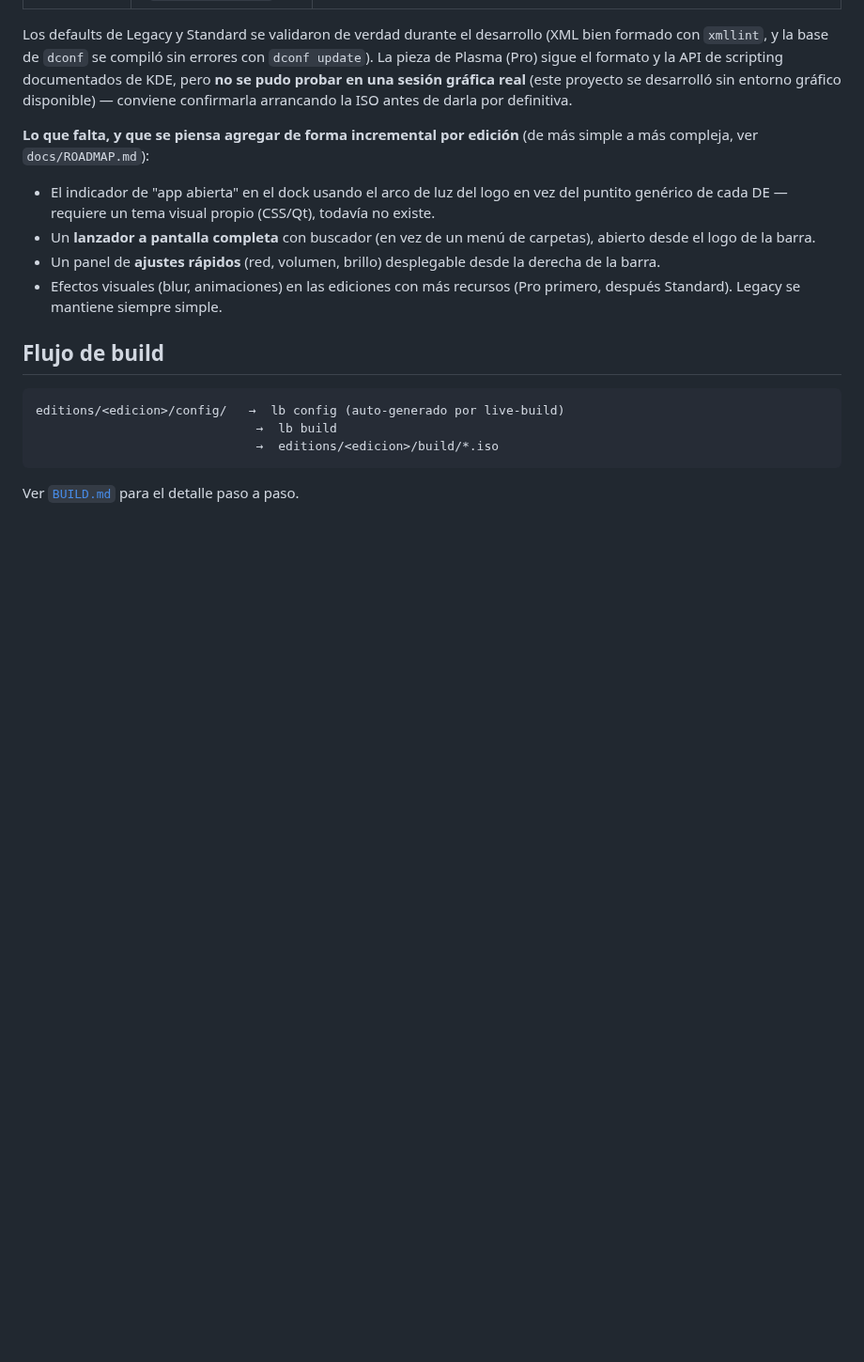
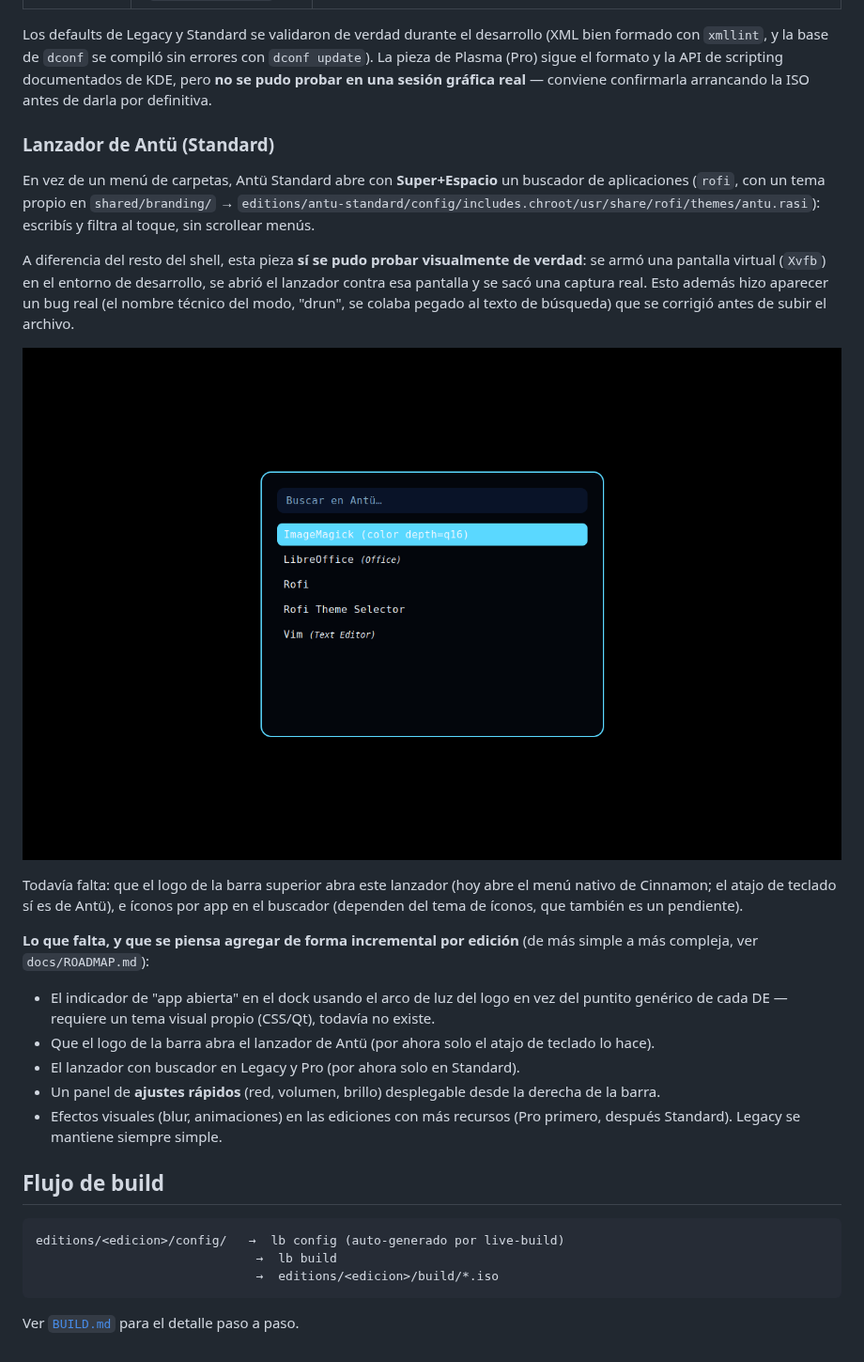
Before and after one commit to Juan23848/SISTEMA-OPERATIVO, a Markdown page: docs/ARCHITECTURE.md, the part around the change. Shown at 94% size. Rendered like a GitHub page; pictures changed too: docs/screenshots/antu-launcher.png (added); blank space fills up the shorter version.

```diff
--- a/docs/ARCHITECTURE.md
+++ b/docs/ARCHITECTURE.md
@@ -114,9 +114,29 @@ Los defaults de Legacy y Standard se validaron de verdad durante el
 desarrollo (XML bien formado con `xmllint`, y la base de `dconf` se
 compiló sin errores con `dconf update`). La pieza de Plasma (Pro) sigue el
 formato y la API de scripting documentados de KDE, pero **no se pudo
-probar en una sesión gráfica real** (este proyecto se desarrolló sin
-entorno gráfico disponible) — conviene confirmarla arrancando la ISO antes
-de darla por definitiva.
+probar en una sesión gráfica real** — conviene confirmarla arrancando la
+ISO antes de darla por definitiva.
+
+### Lanzador de Antü (Standard)
+
+En vez de un menú de carpetas, Antü Standard abre con **Super+Espacio** un
+buscador de aplicaciones (`rofi`, con un tema propio en
+`shared/branding/` → `editions/antu-standard/config/includes.chroot/usr/share/rofi/themes/antu.rasi`):
+escribís y filtra al toque, sin scrollear menús.
+
+A diferencia del resto del shell, esta pieza **sí se pudo probar
+visualmente de verdad**: se armó una pantalla virtual (`Xvfb`) en el
+entorno de desarrollo, se abrió el lanzador contra esa pantalla y se sacó
+una captura real. Esto además hizo aparecer un bug real (el nombre técnico
+del modo, "drun", se colaba pegado al texto de búsqueda) que se corrigió
+antes de subir el archivo.
+
+![Lanzador de Antü](screenshots/antu-launcher.png)
+
+Todavía falta: que el logo de la barra superior abra este lanzador (hoy
+abre el menú nativo de Cinnamon; el atajo de teclado sí es de Antü), e
+íconos por app en el buscador (dependen del tema de íconos, que también es
+un pendiente).
 
 **Lo que falta, y que se piensa agregar de forma incremental por edición**
 (de más simple a más compleja, ver `docs/ROADMAP.md`):
@@ -124,8 +144,9 @@ de darla por definitiva.
 - El indicador de "app abierta" en el dock usando el arco de luz del logo
   en vez del puntito genérico de cada DE — requiere un tema visual propio
   (CSS/Qt), todavía no existe.
-- Un **lanzador a pantalla completa** con buscador (en vez de un menú de
-  carpetas), abierto desde el logo de la barra.
+- Que el logo de la barra abra el lanzador de Antü (por ahora solo el
+  atajo de teclado lo hace).
+- El lanzador con buscador en Legacy y Pro (por ahora solo en Standard).
 - Un panel de **ajustes rápidos** (red, volumen, brillo) desplegable desde
   la derecha de la barra.
 - Efectos visuales (blur, animaciones) en las ediciones con más recursos
```
Also changed, not shown: docs/ROADMAP.md (+14 -7 lines), 3 other files.
